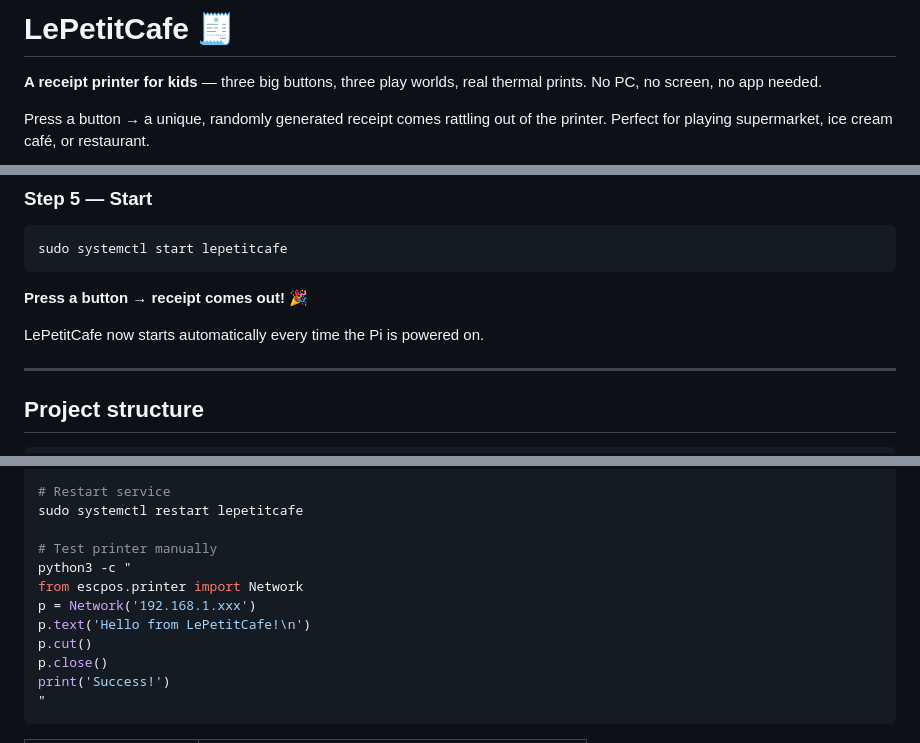
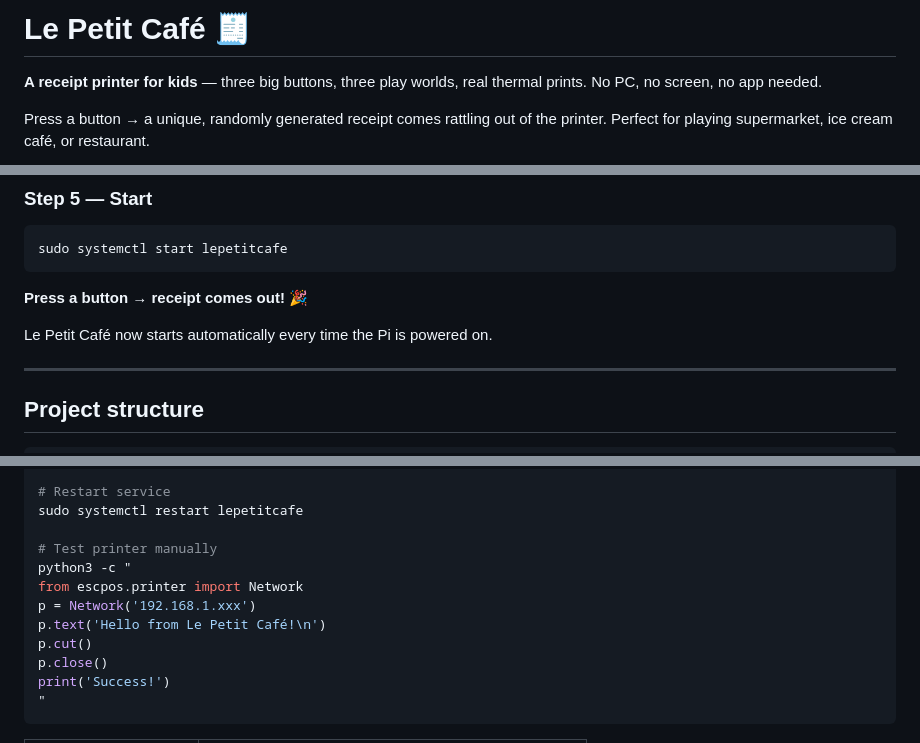
Before and after one commit to Nuenni/LePetitCafe, a Markdown page: README.md, 3 parts joined by grey strips. GitHub-like rendering.

Commit message:
README: Projektname einheitlich als 'Le Petit Café' (#3)
https://claude.ai/code/session_01VK3VvsP1rFzhMgK3qjjoiF

Co-authored-by: Claude <noreply@anthropic.com>

```diff
--- a/README.md
+++ b/README.md
@@ -1,4 +1,4 @@
-# LePetitCafe 🧾
+# Le Petit Café 🧾
 
 **A receipt printer for kids** — three big buttons, three play worlds, real thermal prints. No PC, no screen, no app needed.
 
@@ -189,7 +189,7 @@ sudo systemctl start lepetitcafe
 
 **Press a button → receipt comes out!** 🎉
 
-LePetitCafe now starts automatically every time the Pi is powered on.
+Le Petit Café now starts automatically every time the Pi is powered on.
 
 ---
 
@@ -231,7 +231,7 @@ sudo systemctl restart lepetitcafe
 python3 -c "
 from escpos.printer import Network
 p = Network('192.168.1.xxx')
-p.text('Hello from LePetitCafe!\n')
+p.text('Hello from Le Petit Café!\n')
 p.cut()
 p.close()
 print('Success!')
```
